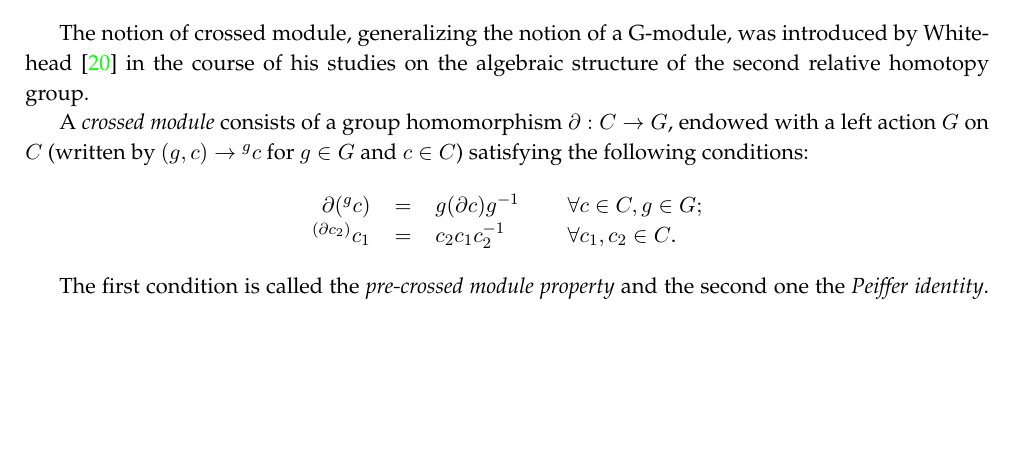
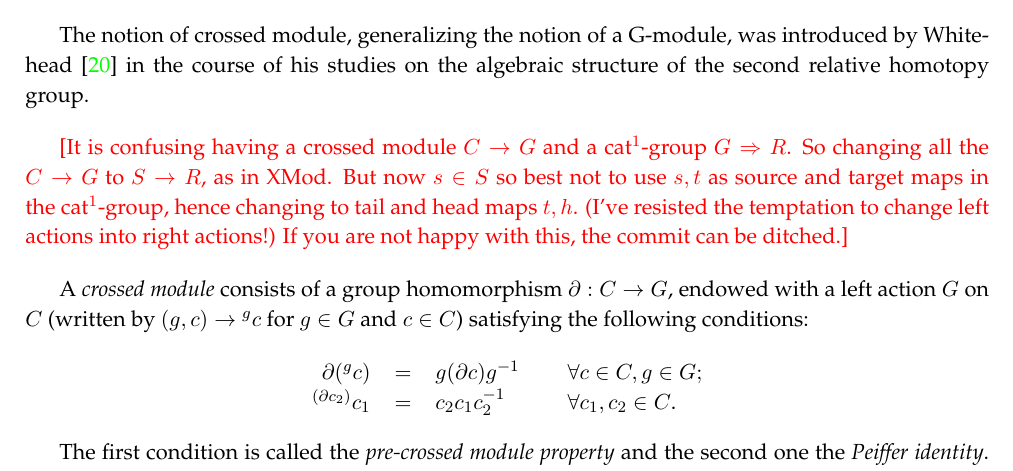
Before and after one commit to aodabas/cat2-xs_manuscript, a LaTeX paper (cat2-xs.tex): part of page 1 of 13, cut so that both start at the same text, the shorter picture padded with empty space. Compiled offline with pdfLaTeX.

Commit message:
added a comment

```diff
--- a/cat2-xs.tex
+++ b/cat2-xs.tex
@@ -86,6 +86,19 @@
 The notion of crossed module, generalizing the notion of a G-module,
 was introduced by Whitehead \cite{wayted} in the course of his studies on the
 algebraic structure of the second relative homotopy group.
+
+
+\vspace*{4mm}
+\textcolor{red}
+{[It is confusing having a crossed module $C \to G$
+and a cat$^1$-group $G \Rightarrow R$.
+So changing all the $C \to G$ to $S \to R$, as in XMod.
+But now $s \in S$ so best not to use $s,t$ as source and target maps
+in the cat$^1$-group, hence changing to tail and head maps $t,h$.
+(I've resisted the temptation to change left actions into right actions!)
+If you are not happy with this, the commit can be ditched.]
+}
+\vspace*{4mm}
 
 A \emph{crossed module} consists of a group homomorphism $\partial
 :C\rightarrow G$, endowed with a left action $G$ on $C$
```
